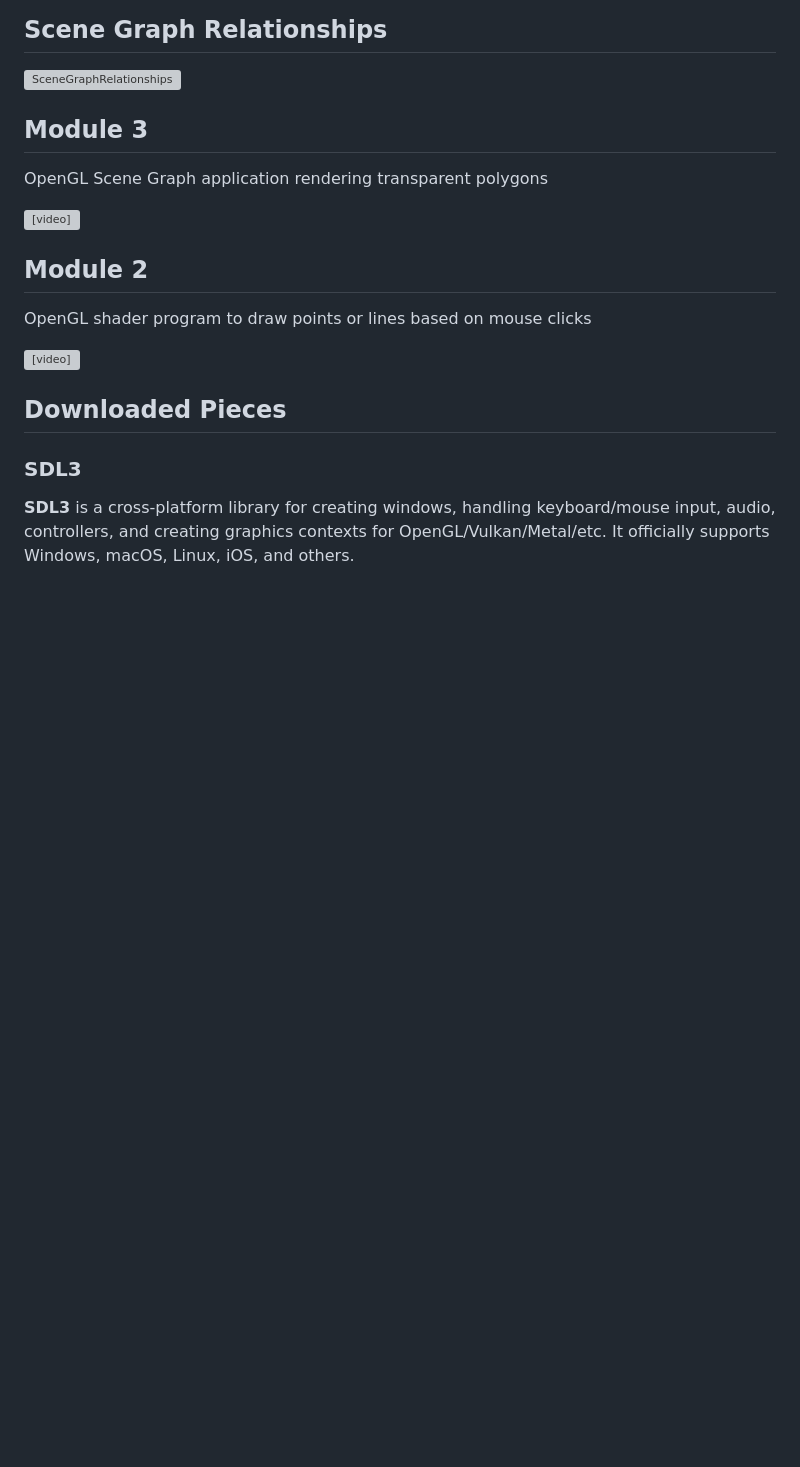
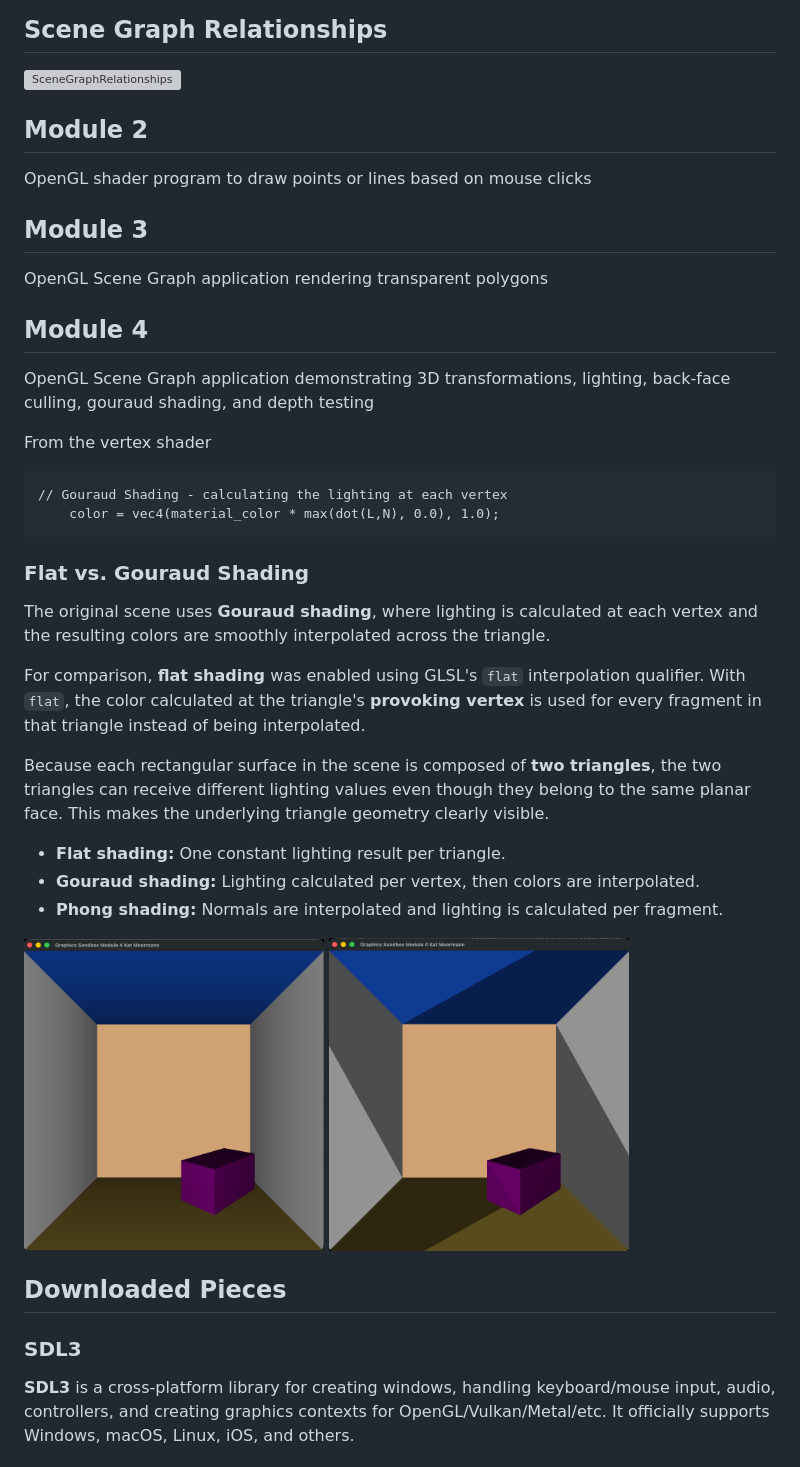
Before and after one commit to katmoormann99/graphics-sandbox, a Markdown page: README.md, the part around the change. Drawn GitHub-style; pictures changed too: Module4.png (added), Module4_FlatShadingExample.png (added); blank space fills up the shorter version; grey boxes are pictures that could not be loaded.

Commit message:
Module4

````diff
--- a/README.md
+++ b/README.md
@@ -5,19 +5,38 @@ A sandbox for learning OpenGL, experimenting with rendering techniques, and buil
 ## Scene Graph Relationships
 ![SceneGraphRelationships](SceneGraphRelationships.svg)
 
-## Module 3
-OpenGL Scene Graph application rendering transparent polygons
-
-<video controls width="700">
-  <source src="Module3Demo.mp4" type="video/mp4">
-</video>
 
 ## Module 2
 OpenGL shader program to draw points or lines based on mouse clicks
 
-<video controls width="700">
-  <source src="Module2Demo.mp4" type="video/mp4">
-</video>
+## Module 3
+OpenGL Scene Graph application rendering transparent polygons
+
+## Module 4
+OpenGL Scene Graph application demonstrating 3D transformations, lighting, back-face culling, gouraud shading, and depth testing
+
+From the vertex shader
+```
+// Gouraud Shading - calculating the lighting at each vertex
+    color = vec4(material_color * max(dot(L,N), 0.0), 1.0);
+```
+
+### Flat vs. Gouraud Shading
+
+The original scene uses **Gouraud shading**, where lighting is calculated at each vertex and the resulting colors are smoothly interpolated across the triangle.
+
+For comparison, **flat shading** was enabled using GLSL's `flat` interpolation qualifier. With `flat`, the color calculated at the triangle's **provoking vertex** is used for every fragment in that triangle instead of being interpolated.
+
+Because each rectangular surface in the scene is composed of **two triangles**, the two triangles can receive different lighting values even though they belong to the same planar face. This makes the underlying triangle geometry clearly visible.
+
+- **Flat shading:** One constant lighting result per triangle.
+- **Gouraud shading:** Lighting calculated per vertex, then colors are interpolated.
+- **Phong shading:** Normals are interpolated and lighting is calculated per fragment.
+
+<img src="Module4.png" alt="Module 4 OpenGL Scene" width="300">
+
+
+<img src="Module4_FlatShadingExample.png" alt="Module 4 OpenGL Scene" width="300">
 
 ## Downloaded Pieces
 
````
Also changed, not shown: 2 other files.
